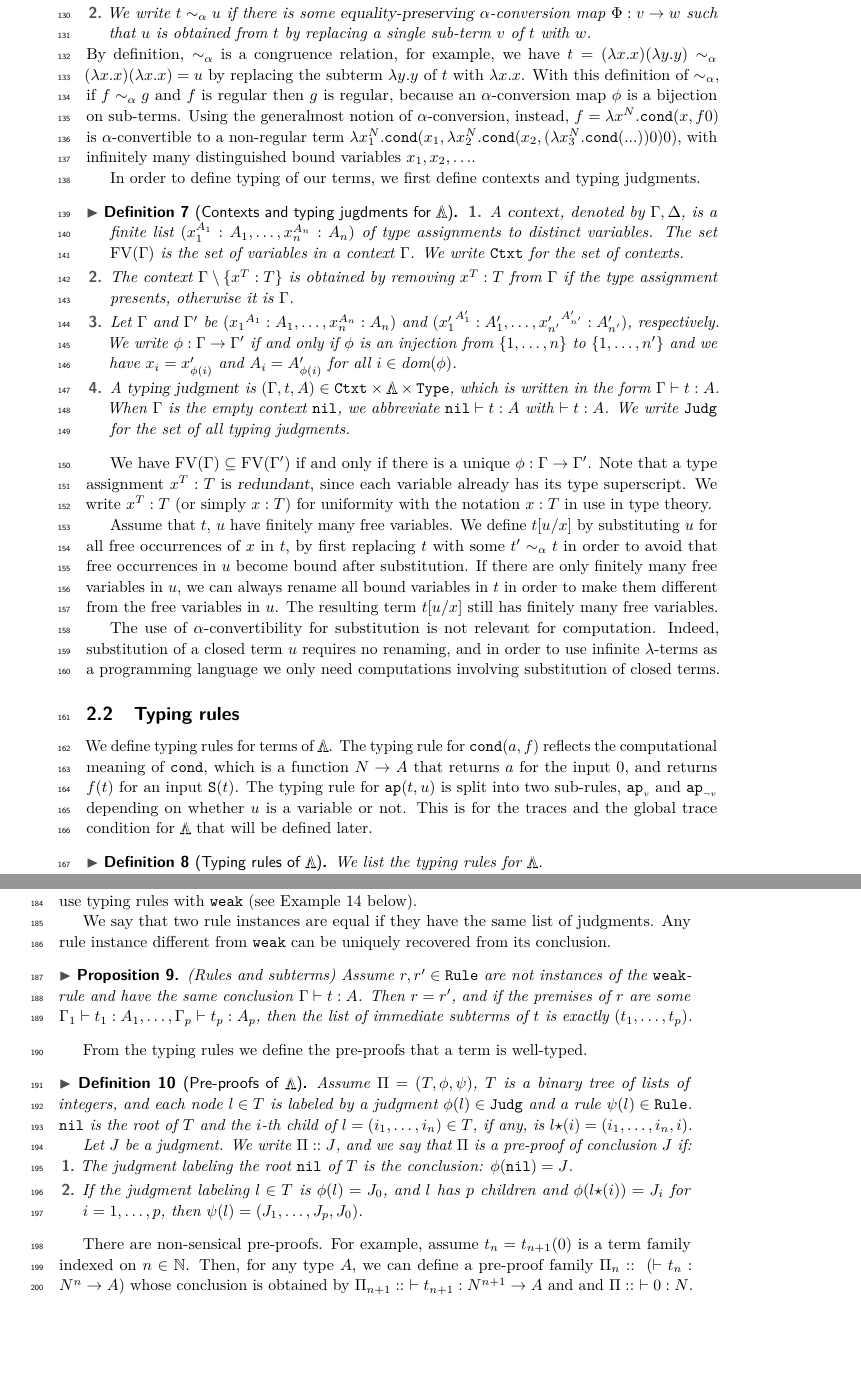
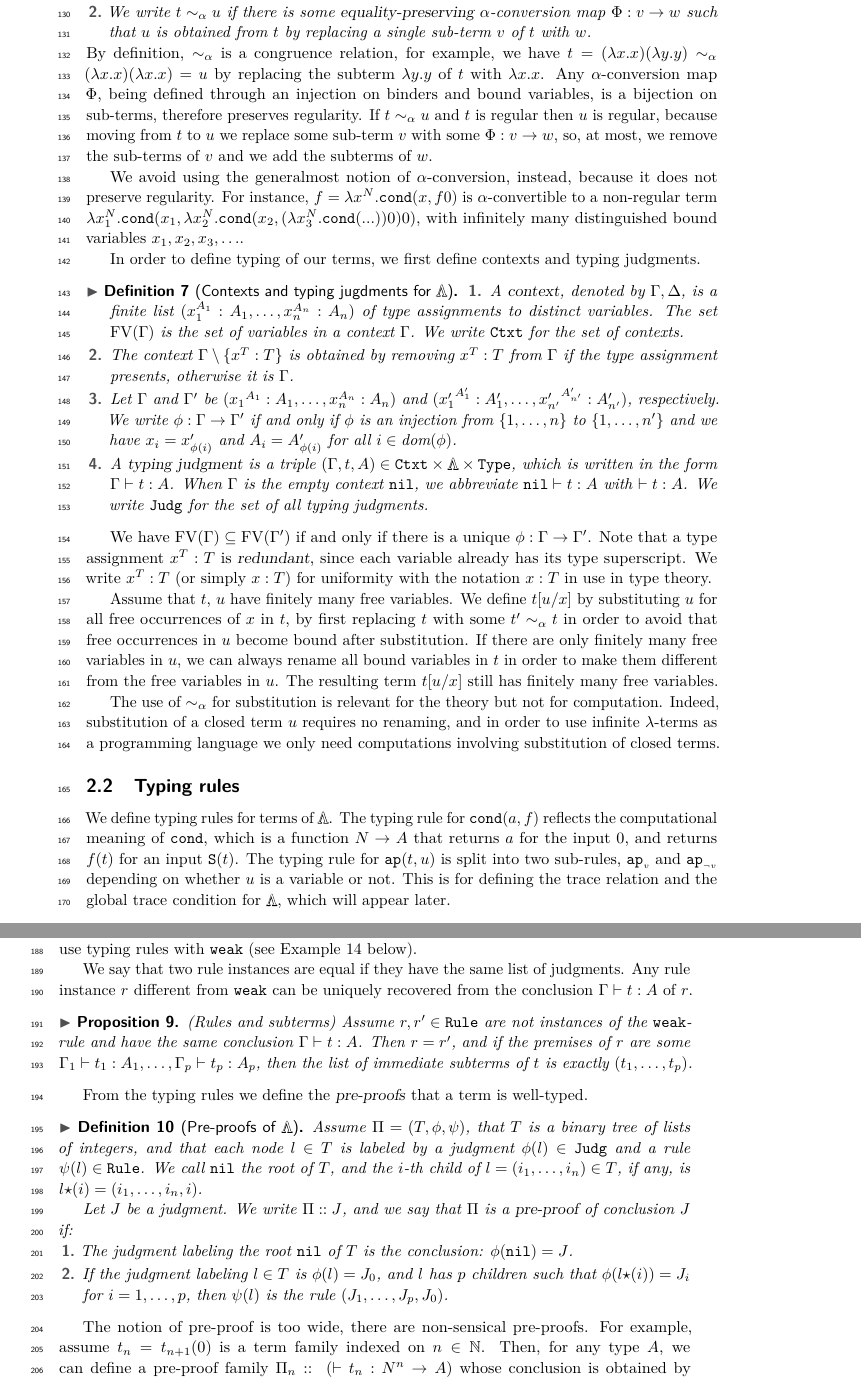
Before and after one commit to stefanoangeloberardi/MFPS25, a LaTeX paper (main.tex, which reads section-infinite-lambda-terms.tex): two parts of pages 4 and 5 of 28, joined at a grey line, cut so that both start at the same text, the shorter picture padded with empty space. Compiled offline with pdfLaTeX.

Commit message:
section 2

```diff
--- a/section-infinite-lambda-terms.tex
+++ b/section-infinite-lambda-terms.tex
@@ -322,14 +322,20 @@ by replacing a single sub-term $v$ of $t$ with $w$.
 By definition, $\sim_\alpha$ is a congruence relation, for example, we have
 $t = (\lambda x.x)(\lambda y.y) \sim_\alpha (\lambda x.x)(\lambda x.x) = u$
 by replacing the subterm $\lambda y.y$ of $t$ with $\lambda x.x$.
-With this definition of $\sim_\alpha$,
-if $f \sim_\alpha g$ and $f$ is regular then $g$ is regular, because
-an $\alpha$-conversion map $\phi$ is a bijection on sub-terms.
-Using the generalmost notion of $\alpha$-conversion, instead,
+Any $\alpha$-conversion map $\Phi$, being defined through an injection
+on binders and bound variables, is a bijection on sub-terms, therefore
+preserves regularity.
+If $t \sim_\alpha u$ and $t$ is regular then $u$ is regular, because
+moving from $t$ to $u$ we replace some sub-term $v$ with some $\Phi:v \rightarrow w$,
+so, at most, we remove the sub-terms of $v$ and we add
+the subterms of $w$.
+
+We avoid using the generalmost notion of $\alpha$-conversion, instead, because it does
+not preserve regularity. For instance,
 $f = \lambda x^\N.\cond(x,f0)$ is $\alpha$-convertible to
 a non-regular term
 $\lambda x_1^\N.\cond(x_1,\lambda x_2^\N.\cond(x_2,(\lambda x_3^\N.\cond(...))0)0)$,
-with infinitely many distinguished bound variables $x_1,x_2,\ldots$.
+with infinitely many distinguished bound variables $x_1,x_2,x_3,\ldots$.
 
 In order to define typing of our terms, we first define contexts and typing judgments.
 
@@ -379,7 +385,7 @@ and we have $x_{i}=x'_{\phi(i)}$ and $A_{i}=A'_{\phi(i)}$ for all $i \in \hbox{d
 
 \item
 \label{definition-context-lambda-04}
-A \emph{typing judgment} is $(\Gamma,t,A) \in \Ctxt \times \LAMBDA \times \Type$,
+A \emph{typing judgment} is a triple $(\Gamma,t,A) \in \Ctxt \times \LAMBDA \times \Type$,
 which is written in the form $\Gamma \vdash t:A$.
 When $\Gamma$ is the empty context $\nil$, we abbreviate $\nil\vdash t:A$ with $\vdash t:A$.
 We write $\Judg$ for the set of all typing judgments.
@@ -467,7 +473,8 @@ If there are only finitely many free variables in $u$, we can always
 rename all bound variables in $t$ in order to make them different from the free variables
 in $u$. The resulting term $t[u/x]$ still has finitely many free variables.
 
-The use of $\alpha$-convertibility for substitution is not relevant for computation. Indeed,
+The use of $\sim_\alpha$ for substitution is relevant for the theory but not
+for computation. Indeed,
 substitution of a closed term $u$ requires no renaming, and  in order to use
 infinite $\lambda$-terms as a programming language we only need computations
 involving substitution of closed terms.
@@ -585,7 +592,8 @@ which is a function $\N\rightarrow A$ that returns $a$ for the input $0$,
 and returns $f(t)$ for an input $\Suc{t}$.
 The typing rule for $\ap(t,u)$ is split into two sub-rules,
 $\apvar$ and $\apnotvar$ depending on whether $u$ is a variable or not.
-This is for the traces and the global trace condition for $\LAMBDA$ that will be defined later.
+This is for defining the trace relation and the global trace condition for $\LAMBDA$,
+which will appear later.
 %We will explain the rules for $\ap$ in more detail after the definition of GTC.
 
 %% [The following part will be put in the later section]
@@ -738,7 +746,8 @@ to write examples of regular terms when we use typing rules with $\weak$
 %of $\LAMBDA$.
 
 We say that two rule instances are equal if they have the same list of judgments.
-Any rule instance different from $\weak$ can be uniquely recovered from its conclusion.
+Any rule instance $r$ different from $\weak$ can be uniquely recovered from
+the conclusion $\Gamma \vdash t:A$ of $r$.
 
 \begin{proposition}(Rules and subterms)\label{proposition-rules-subterms}
 Assume $r, r' \in \Rule$ are not instances of the $\weak$-rule
@@ -801,21 +810,22 @@ From the typing rules we define the pre-proofs that a term is well-typed.
 % 10:55 15/0/2025
 
 \begin{definition}[Pre-proofs of $\LAMBDA$]
-Assume $\Pi=(T,\phi, \psi)$, $T$ is a binary tree of lists of integers, and each node $l \in T$
+Assume $\Pi=(T,\phi, \psi)$, that $T$ is a binary tree of lists of integers, and
+that each node $l \in T$
 is labeled by a judgment $\phi(l) \in \Judg$ and a rule $\psi(l) \in \Rule$.
-$\nil$ is the root of $T$ and the $i$-th child of $l = ( i_1, \ldots, i_n ) \in T$, if any,
+We call $\nil$ the root of $T$, and the $i$-th child of $l = ( i_1, \ldots, i_n ) \in T$, if any,
 is $l \conc (i) = ( i_1, \ldots, i_n, i)$.
 %(appending $i$ after the last element of $l$).
 
 Let $J$ be a judgment.
-We write $\Pi :: J$, and we say that $\Pi$ is a pre-proof of conclusion $J$ if:
+We write $\Pi :: J$, and we say that $\Pi$ is a \emph{pre-proof} of conclusion $J$ if:
 \begin{enumerate}
 \item
   The judgment labeling the root $\nil$ of $T$ is the conclusion: $\phi(\nil) = J$.
 \item
   If the judgment labeling $l \in T$ is $\phi(l) = J_0$, and $l$ has $p$ children
-  and $\phi(l \conc (i)) = J_i$ for $i=1, \ldots, p$,
-  then $\psi(l) = (J_1,\ldots,J_p,J_0)$.
+  such that $\phi(l \conc (i)) = J_i$ for $i=1, \ldots, p$,
+  then $\psi(l)$ is the rule $(J_1,\ldots,J_p,J_0)$.
 \end{enumerate}
 \end{definition}
 
@@ -836,7 +846,8 @@ We write $\Pi :: J$, and we say that $\Pi$ is a pre-proof of conclusion $J$ if:
 %and the total computation time to $O(n^2)$.
 %\\
 
-There are non-sensical pre-proofs. For example, assume $t_n = t_{n+1}(0)$ is
+The notion of pre-proof is too wide, there are non-sensical pre-proofs.
+For example, assume $t_n = t_{n+1}(0)$ is
 a term family indexed on $n \in \Nat$. Then, for any type $A$, we can define a pre-proof family
 $\Pi_n ::\ (\vdash t_n : \N^n \rightarrow A)$ whose conclusion is obtained by
 $\Pi_{n+1} ::\ \vdash t_{n+1} : \N^{n+1} \rightarrow A$ and
```
Also changed, not shown: section-infinite-lambda-terms.tex (4 more changed lines).
